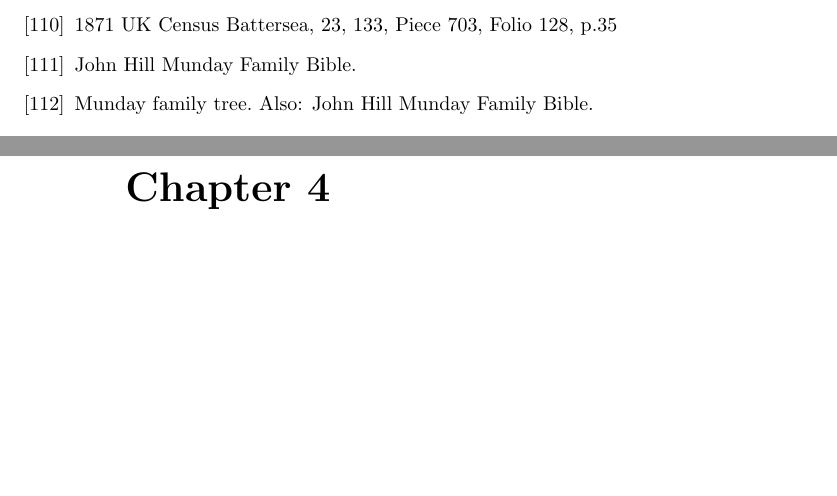
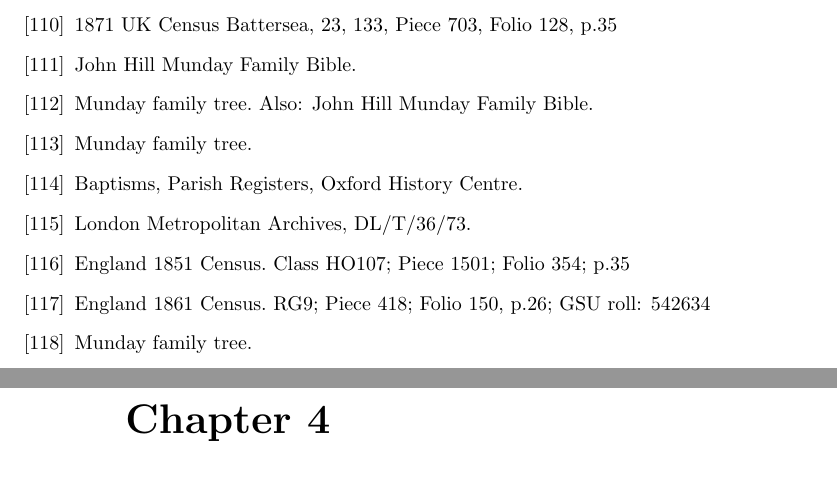
Before and after one commit to samwilson/cfb, a LaTeX book (main.tex, which reads bibliography.tex): two parts of pages 47 and 48 of 49, joined at a grey line, cut so that both start at the same text, the shorter picture padded with empty space. Compiled offline with pdfLaTeX.

Commit message:
Update bibliography.tex

```diff
--- a/bibliography.tex
+++ b/bibliography.tex
@@ -418,6 +418,28 @@
 	Munday family tree. Also:
 	John Hill Munday Family Bible.
 
+\bibitem{NapoleonAldridgeBirth}
+	Munday family tree.
+
+\bibitem{NapoleonAldridgeBaptism}
+	 Baptisms, Parish Registers, Oxford History Centre.
+
+\bibitem{NapoleonAldridgeMarriage}
+	 London Metropolitan Archives, DL/T/36/73.
+
+\bibitem{NapoleonAldridgeOccupation}
+	England 1851 Census.
+	Class HO107; Piece 1501; Folio 354; p.35
+
+\bibitem{NapoleonAldridgeResidence}
+	England 1861 Census.
+	RG9; Piece 418; Folio 150, p.26; GSU roll: 542634
+
+\bibitem{NapoleonAldridgeDeath}
+	Munday family tree.
+
+
+
 
 
 
```
